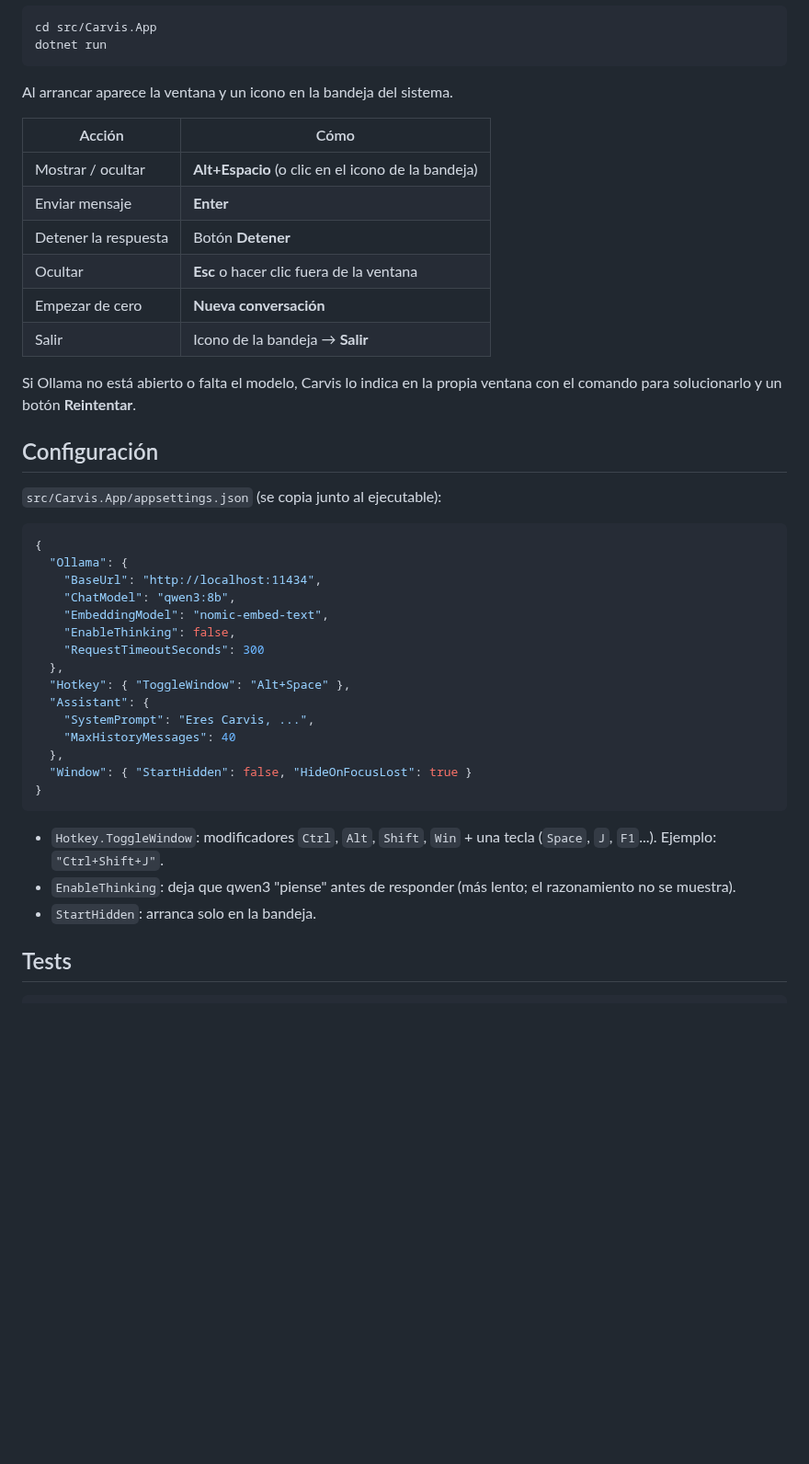
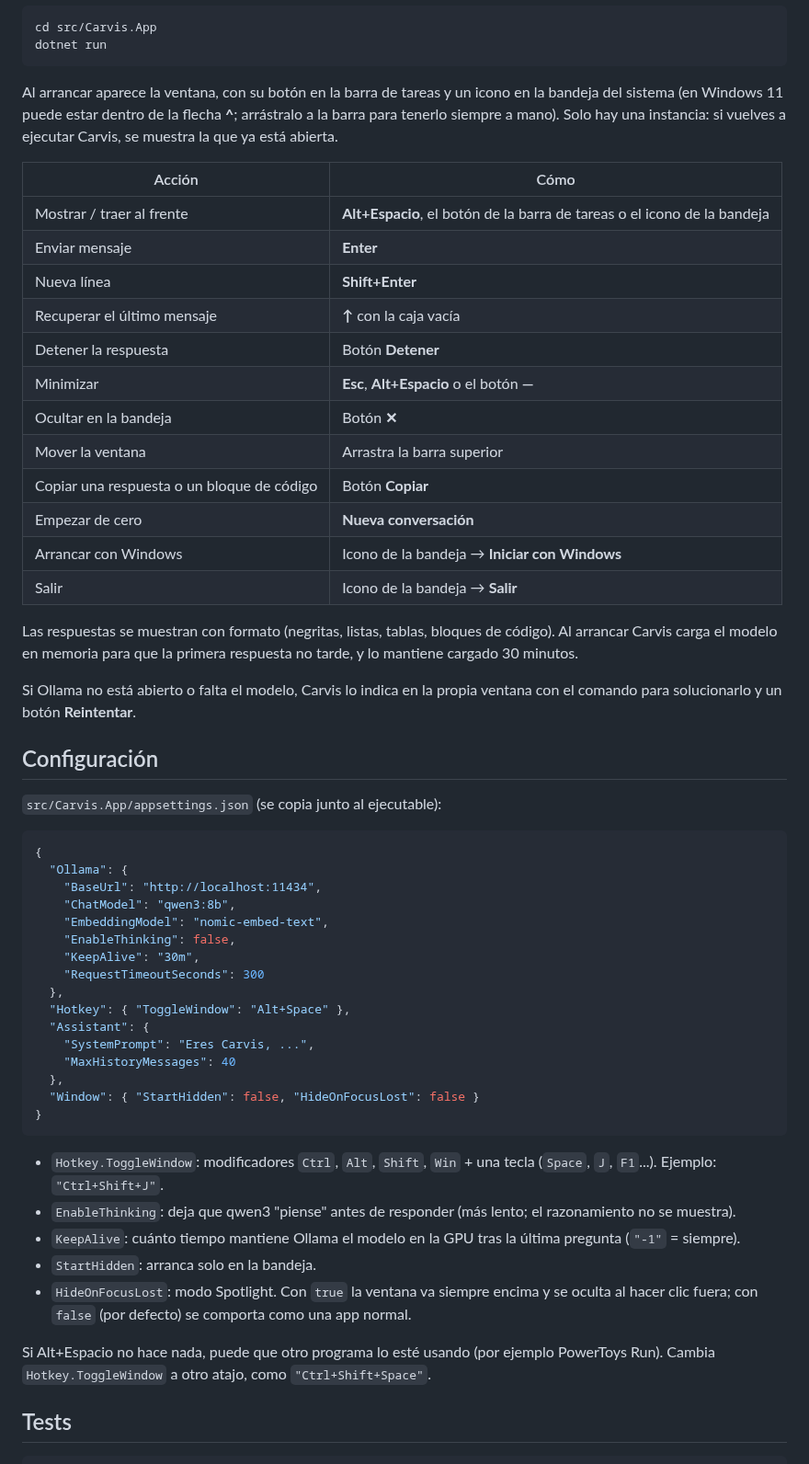
Before and after one commit to carvima07eng-dot/Carvis, a Markdown page: README.md, the part around one of its changes. Shown at 92% size. Drawn GitHub-style; blank space fills up the shorter version.

````diff
--- a/README.md
+++ b/README.md
@@ -31,16 +31,24 @@ cd src/Carvis.App
 dotnet run
 ```
 
-Al arrancar aparece la ventana y un icono en la bandeja del sistema.
+Al arrancar aparece la ventana, con su botón en la barra de tareas y un icono en la bandeja del sistema (en Windows 11 puede estar dentro de la flecha **^**; arrástralo a la barra para tenerlo siempre a mano). Solo hay una instancia: si vuelves a ejecutar Carvis, se muestra la que ya está abierta.
 
 | Acción | Cómo |
 |---|---|
-| Mostrar / ocultar | **Alt+Espacio** (o clic en el icono de la bandeja) |
+| Mostrar / traer al frente | **Alt+Espacio**, el botón de la barra de tareas o el icono de la bandeja |
 | Enviar mensaje | **Enter** |
+| Nueva línea | **Shift+Enter** |
+| Recuperar el último mensaje | **↑** con la caja vacía |
 | Detener la respuesta | Botón **Detener** |
-| Ocultar | **Esc** o hacer clic fuera de la ventana |
+| Minimizar | **Esc**, **Alt+Espacio** o el botón **—** |
+| Ocultar en la bandeja | Botón **✕** |
+| Mover la ventana | Arrastra la barra superior |
+| Copiar una respuesta o un bloque de código | Botón **Copiar** |
 | Empezar de cero | **Nueva conversación** |
+| Arrancar con Windows | Icono de la bandeja → **Iniciar con Windows** |
 | Salir | Icono de la bandeja → **Salir** |
+
+Las respuestas se muestran con formato (negritas, listas, tablas, bloques de código). Al arrancar Carvis carga el modelo en memoria para que la primera respuesta no tarde, y lo mantiene cargado 30 minutos.
 
 Si Ollama no está abierto o falta el modelo, Carvis lo indica en la propia ventana con el comando para solucionarlo y un botón **Reintentar**.
 
@@ -55,6 +63,7 @@ Si Ollama no está abierto o falta el modelo, Carvis lo indica en la propia vent
     "ChatModel": "qwen3:8b",
     "EmbeddingModel": "nomic-embed-text",
     "EnableThinking": false,
+    "KeepAlive": "30m",
     "RequestTimeoutSeconds": 300
   },
   "Hotkey": { "ToggleWindow": "Alt+Space" },
@@ -62,13 +71,17 @@ Si Ollama no está abierto o falta el modelo, Carvis lo indica en la propia vent
     "SystemPrompt": "Eres Carvis, ...",
     "MaxHistoryMessages": 40
   },
-  "Window": { "StartHidden": false, "HideOnFocusLost": true }
+  "Window": { "StartHidden": false, "HideOnFocusLost": false }
 }
 ```
 
 - `Hotkey.ToggleWindow`: modificadores `Ctrl`, `Alt`, `Shift`, `Win` + una tecla (`Space`, `J`, `F1`...). Ejemplo: `"Ctrl+Shift+J"`.
 - `EnableThinking`: deja que qwen3 "piense" antes de responder (más lento; el razonamiento no se muestra).
+- `KeepAlive`: cuánto tiempo mantiene Ollama el modelo en la GPU tras la última pregunta (`"-1"` = siempre).
 - `StartHidden`: arranca solo en la bandeja.
+- `HideOnFocusLost`: modo Spotlight. Con `true` la ventana va siempre encima y se oculta al hacer clic fuera; con `false` (por defecto) se comporta como una app normal.
+
+Si Alt+Espacio no hace nada, puede que otro programa lo esté usando (por ejemplo PowerToys Run). Cambia `Hotkey.ToggleWindow` a otro atajo, como `"Ctrl+Shift+Space"`.
 
 ## Tests
 
````
Also changed, not shown: other parts of README.md (+1 -1 lines), docs/screenshot.png.
